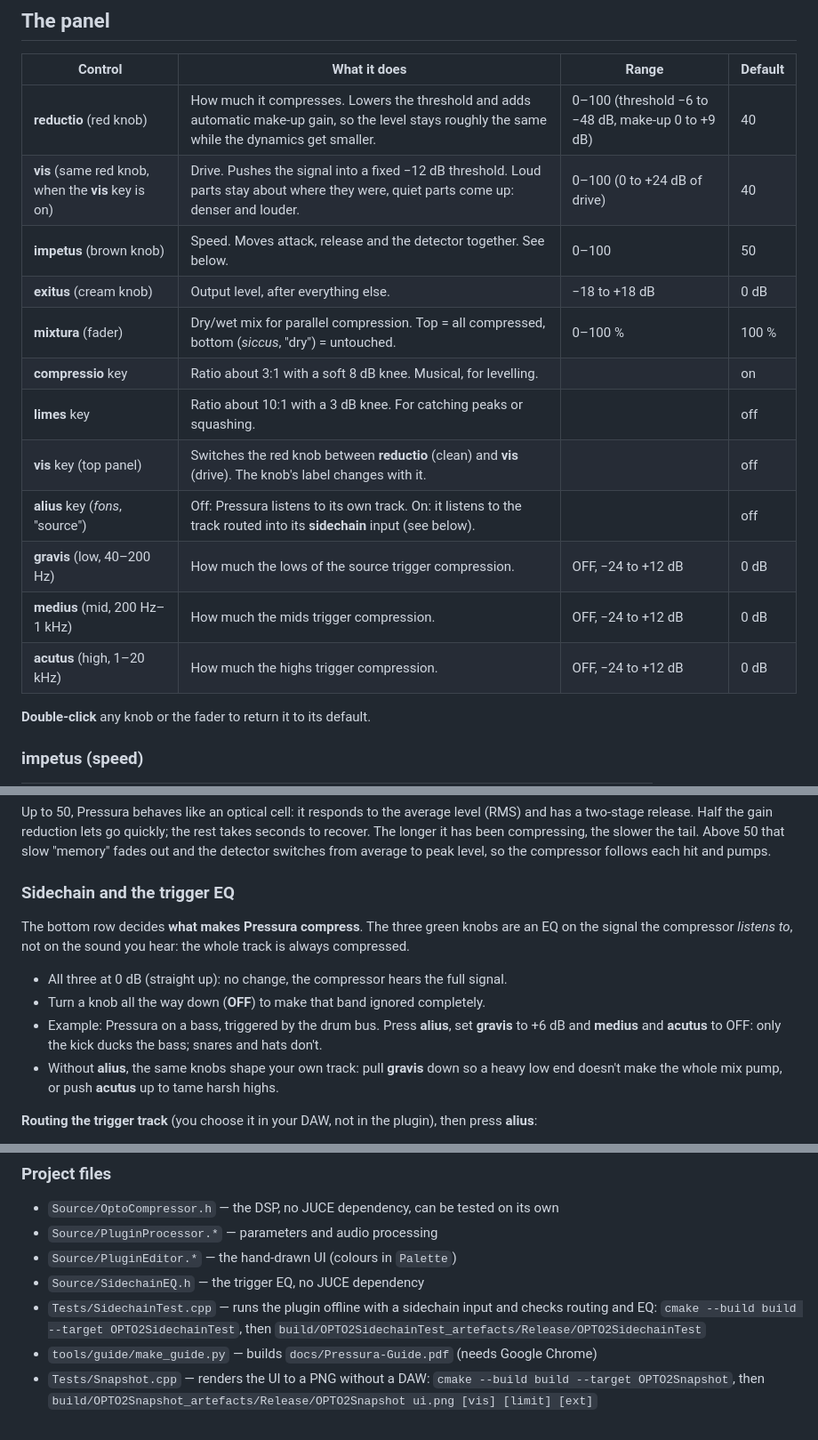
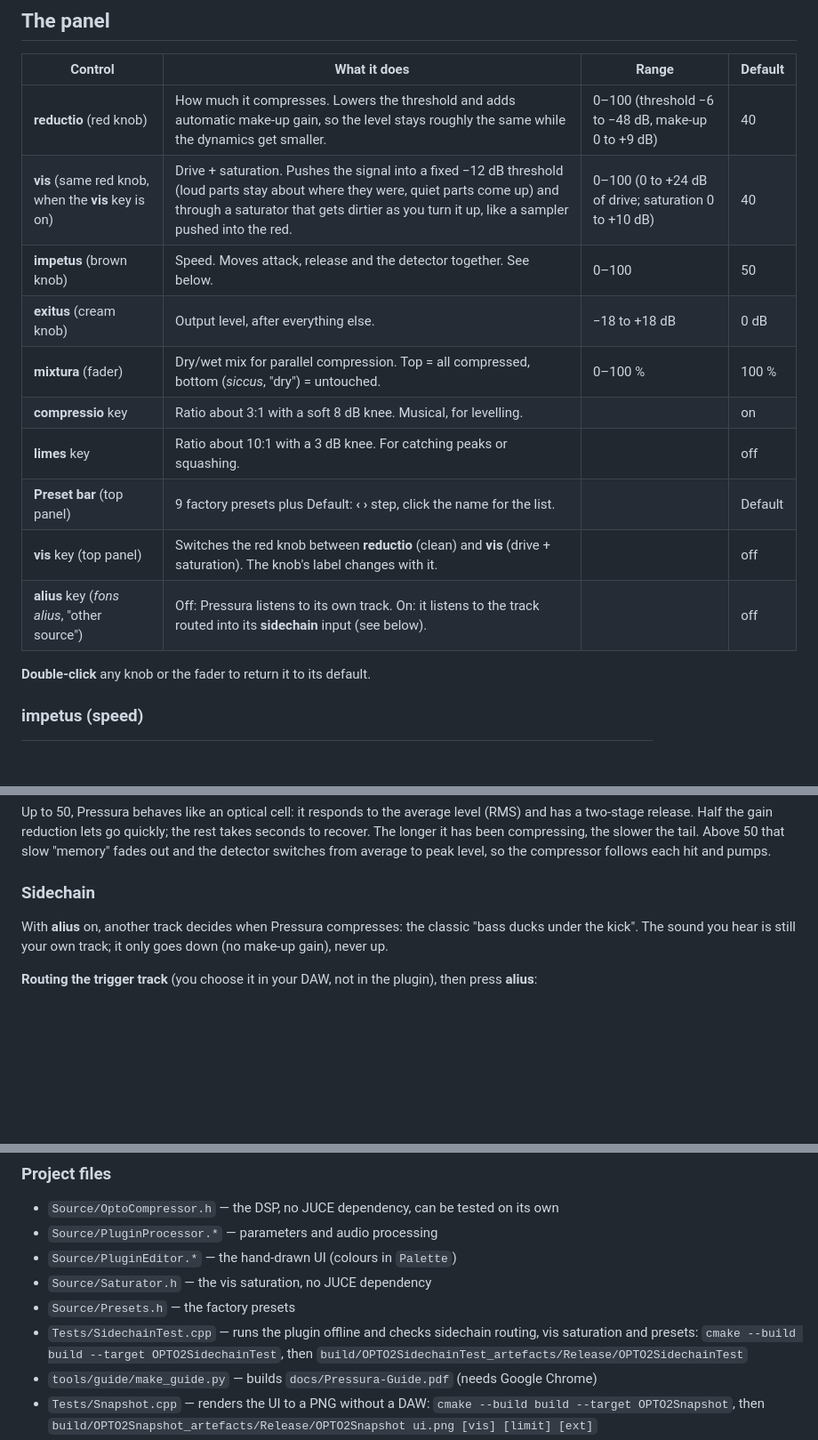
Before and after one commit to andesipa/pressura, a Markdown page: README.md, 3 parts joined by grey strips. Shown at 89% size. Rendered like a GitHub page; blank space fills up the shorter version.

```diff
--- a/README.md
+++ b/README.md
@@ -54,17 +54,15 @@ No Terminal needed: plugins installed by the .pkg are not blocked by macOS.
 | Control | What it does | Range | Default |
 |---|---|---|---|
 | **reductio** (red knob) | How much it compresses. Lowers the threshold and adds automatic make-up gain, so the level stays roughly the same while the dynamics get smaller. | 0–100 (threshold −6 to −48 dB, make-up 0 to +9 dB) | 40 |
-| **vis** (same red knob, when the **vis** key is on) | Drive. Pushes the signal into a fixed −12 dB threshold. Loud parts stay about where they were, quiet parts come up: denser and louder. | 0–100 (0 to +24 dB of drive) | 40 |
+| **vis** (same red knob, when the **vis** key is on) | Drive + saturation. Pushes the signal into a fixed −12 dB threshold (loud parts stay about where they were, quiet parts come up) and through a saturator that gets dirtier as you turn it up, like a sampler pushed into the red. | 0–100 (0 to +24 dB of drive; saturation 0 to +10 dB) | 40 |
 | **impetus** (brown knob) | Speed. Moves attack, release and the detector together. See below. | 0–100 | 50 |
 | **exitus** (cream knob) | Output level, after everything else. | −18 to +18 dB | 0 dB |
 | **mixtura** (fader) | Dry/wet mix for parallel compression. Top = all compressed, bottom (*siccus*, "dry") = untouched. | 0–100 % | 100 % |
 | **compressio** key | Ratio about 3:1 with a soft 8 dB knee. Musical, for levelling. | | on |
 | **limes** key | Ratio about 10:1 with a 3 dB knee. For catching peaks or squashing. | | off |
-| **vis** key (top panel) | Switches the red knob between **reductio** (clean) and **vis** (drive). The knob's label changes with it. | | off |
-| **alius** key (*fons*, "source") | Off: Pressura listens to its own track. On: it listens to the track routed into its **sidechain** input (see below). | | off |
-| **gravis** (low, 40–200 Hz) | How much the lows of the source trigger compression. | OFF, −24 to +12 dB | 0 dB |
-| **medius** (mid, 200 Hz–1 kHz) | How much the mids trigger compression. | OFF, −24 to +12 dB | 0 dB |
-| **acutus** (high, 1–20 kHz) | How much the highs trigger compression. | OFF, −24 to +12 dB | 0 dB |
+| **Preset bar** (top panel) | 9 factory presets plus Default: **‹ ›** step, click the name for the list. | | Default |
+| **vis** key (top panel) | Switches the red knob between **reductio** (clean) and **vis** (drive + saturation). The knob's label changes with it. | | off |
+| **alius** key (*fons alius*, "other source") | Off: Pressura listens to its own track. On: it listens to the track routed into its **sidechain** input (see below). | | off |
 
 **Double-click** any knob or the fader to return it to its default.
 
@@ -82,17 +80,10 @@ release. Half the gain reduction lets go quickly; the rest takes seconds to reco
 compressing, the slower the tail. Above 50 that slow "memory" fades out and the detector switches from
 average to peak level, so the compressor follows each hit and pumps.
 
-### Sidechain and the trigger EQ
+### Sidechain
 
-The bottom row decides **what makes Pressura compress**. The three green knobs are an EQ on the signal the
-compressor *listens to*, not on the sound you hear: the whole track is always compressed.
-
-- All three at 0 dB (straight up): no change, the compressor hears the full signal.
-- Turn a knob all the way down (**OFF**) to make that band ignored completely.
-- Example: Pressura on a bass, triggered by the drum bus. Press **alius**, set **gravis** to +6 dB and
-  **medius** and **acutus** to OFF: only the kick ducks the bass; snares and hats don't.
-- Without **alius**, the same knobs shape your own track: pull **gravis** down so a heavy low end doesn't
-  make the whole mix pump, or push **acutus** up to tame harsh highs.
+With **alius** on, another track decides when Pressura compresses: the classic "bass ducks under the kick".
+The sound you hear is still your own track; it only goes down (no make-up gain), never up.
 
 **Routing the trigger track** (you choose it in your DAW, not in the plugin), then press **alius**:
 - **Ableton Live:** open the Sidechain section on the Pressura device (the small triangle in its title bar) and choose the track under *Audio From*.
@@ -192,8 +188,9 @@ The script explains how to sign and notarize it if you have an Apple Developer a
 - `Source/OptoCompressor.h` — the DSP, no JUCE dependency, can be tested on its own
 - `Source/PluginProcessor.*` — parameters and audio processing
 - `Source/PluginEditor.*` — the hand-drawn UI (colours in `Palette`)
-- `Source/SidechainEQ.h` — the trigger EQ, no JUCE dependency
-- `Tests/SidechainTest.cpp` — runs the plugin offline with a sidechain input and checks routing and EQ:
+- `Source/Saturator.h` — the vis saturation, no JUCE dependency
+- `Source/Presets.h` — the factory presets
+- `Tests/SidechainTest.cpp` — runs the plugin offline and checks sidechain routing, vis saturation and presets:
   `cmake --build build --target OPTO2SidechainTest`, then `build/OPTO2SidechainTest_artefacts/Release/OPTO2SidechainTest`
 - `tools/guide/make_guide.py` — builds `docs/Pressura-Guide.pdf` (needs Google Chrome)
 - `Tests/Snapshot.cpp` — renders the UI to a PNG without a DAW:
```
Also changed, not shown: other parts of README.md (+23 -18 lines), README.es.md (+33 -36 lines), docs/pressura.png, 14 other files.
